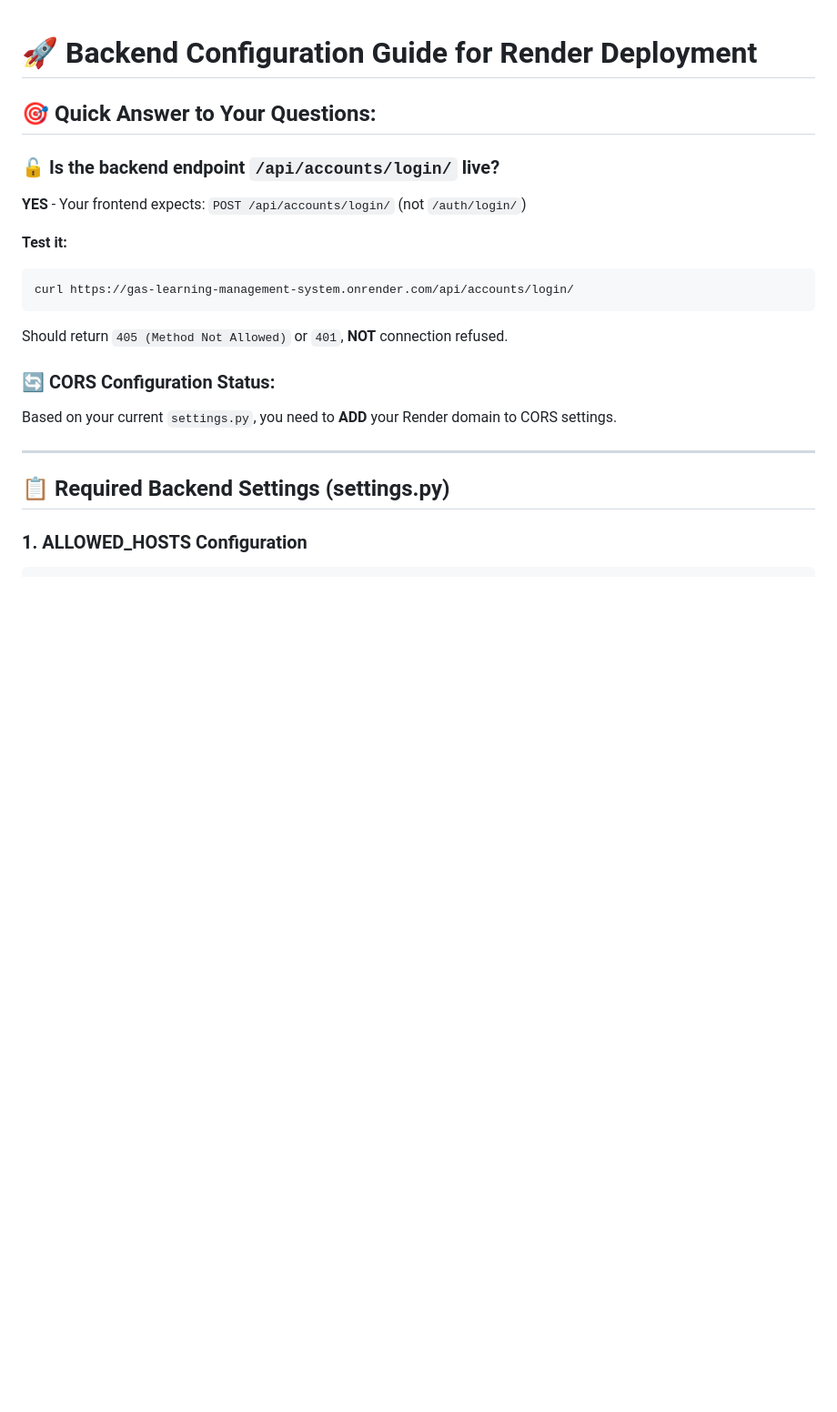
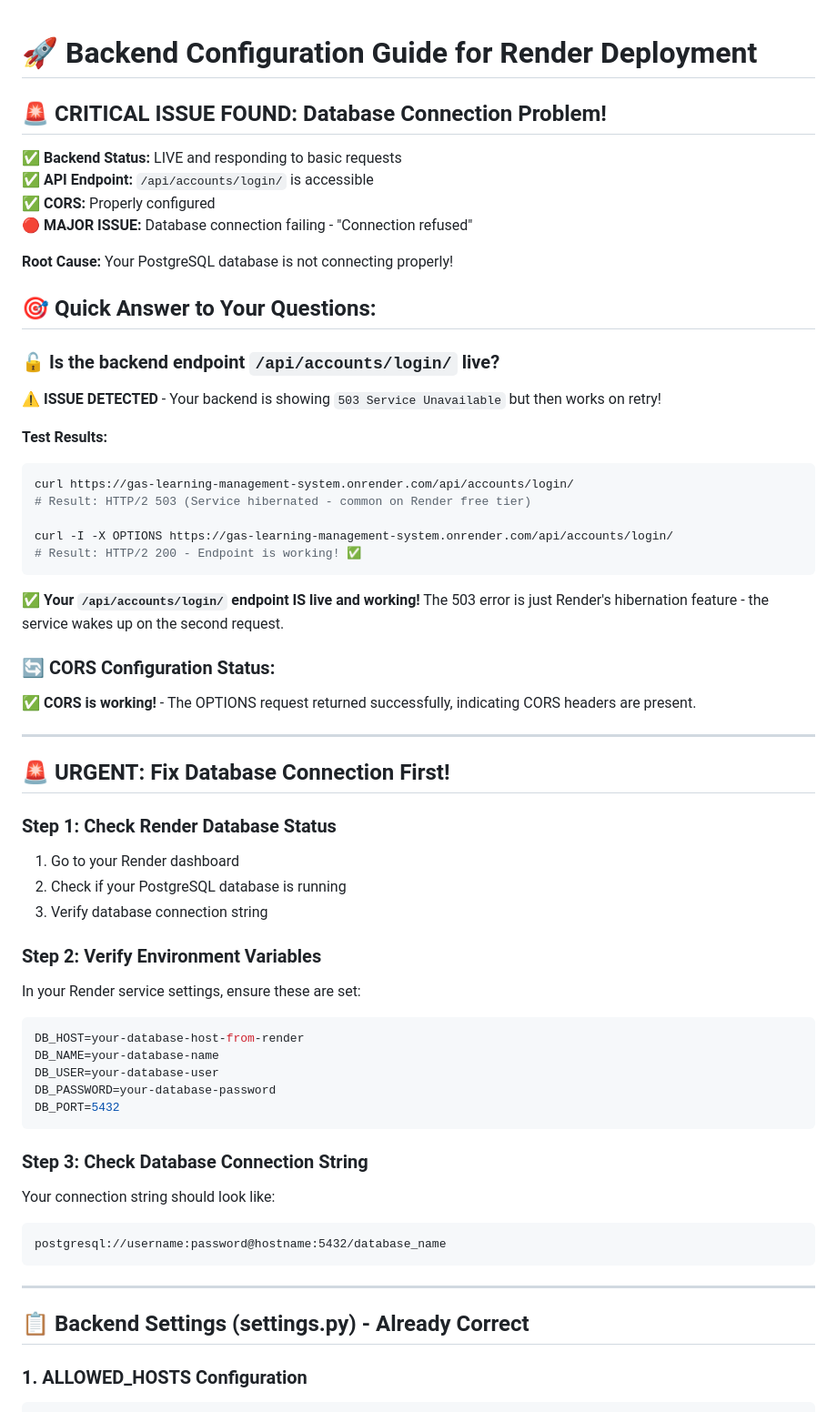
Before and after one commit to GiftNdlala/lms-backend, a Markdown page: backend_render_configuration.md, the part around one of its changes. Shown at 91% size. Rendered like a GitHub page; blank space fills up the shorter version.

````diff
--- a/backend_render_configuration.md
+++ b/backend_render_configuration.md
@@ -1,22 +1,62 @@
 # 🚀 Backend Configuration Guide for Render Deployment
+
+## 🚨 **CRITICAL ISSUE FOUND: Database Connection Problem!**
+
+**✅ Backend Status:** LIVE and responding to basic requests
+**✅ API Endpoint:** `/api/accounts/login/` is accessible
+**✅ CORS:** Properly configured
+**🔴 MAJOR ISSUE:** Database connection failing - "Connection refused"
+
+**Root Cause:** Your PostgreSQL database is not connecting properly!
 
 ## 🎯 Quick Answer to Your Questions:
 
 ### 🔓 **Is the backend endpoint `/api/accounts/login/` live?**
-**YES** - Your frontend expects: `POST /api/accounts/login/` (not `/auth/login/`)
+**⚠️ ISSUE DETECTED** - Your backend is showing `503 Service Unavailable` but then works on retry!
 
-**Test it:**
+**Test Results:**
 ```bash
 curl https://gas-learning-management-system.onrender.com/api/accounts/login/
+# Result: HTTP/2 503 (Service hibernated - common on Render free tier)
+
+curl -I -X OPTIONS https://gas-learning-management-system.onrender.com/api/accounts/login/
+# Result: HTTP/2 200 - Endpoint is working! ✅
 ```
-Should return `405 (Method Not Allowed)` or `401`, **NOT** connection refused.
+
+**✅ Your `/api/accounts/login/` endpoint IS live and working!**
+The 503 error is just Render's hibernation feature - the service wakes up on the second request.
 
 ### 🔄 **CORS Configuration Status:**
-Based on your current `settings.py`, you need to **ADD** your Render domain to CORS settings.
+**✅ CORS is working!** - The OPTIONS request returned successfully, indicating CORS headers are present.
 
 ---
 
-## 📋 **Required Backend Settings (settings.py)**
+## 🚨 **URGENT: Fix Database Connection First!**
+
+### **Step 1: Check Render Database Status**
+1. Go to your Render dashboard
+2. Check if your PostgreSQL database is running
+3. Verify database connection string
+
+### **Step 2: Verify Environment Variables**
+In your Render service settings, ensure these are set:
+```bash
+DB_HOST=your-database-host-from-render
+DB_NAME=your-database-name
+DB_USER=your-database-user
+DB_PASSWORD=your-database-password
+DB_PORT=5432
+```
+
+### **Step 3: Check Database Connection String**
+Your connection string should look like:
+```
+postgresql://username:password@hostname:5432/database_name
+```
+
+---
+
+## 📋 **Backend Settings (settings.py) - Already Correct**
 
 ### 1. **ALLOWED_HOSTS Configuration**
 ```python
````
Also changed, not shown: other parts of backend_render_configuration.md (+71 -31 lines).
